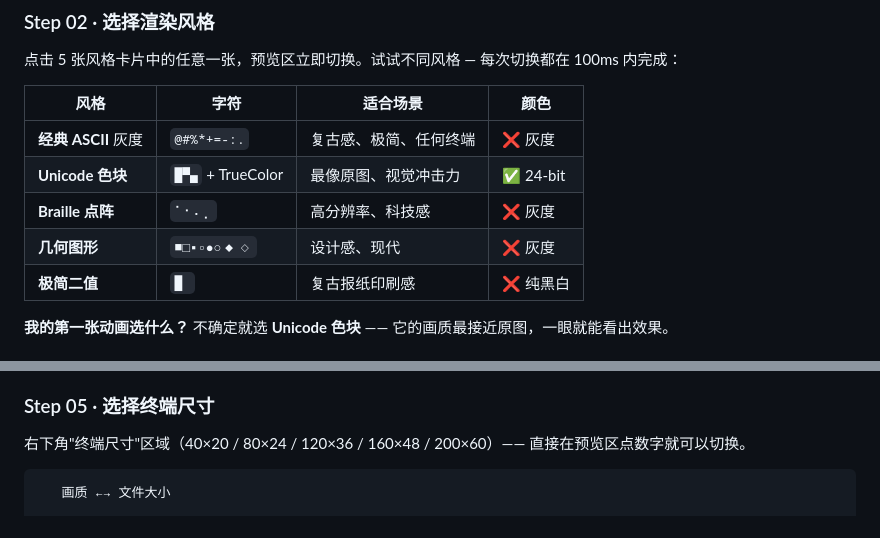
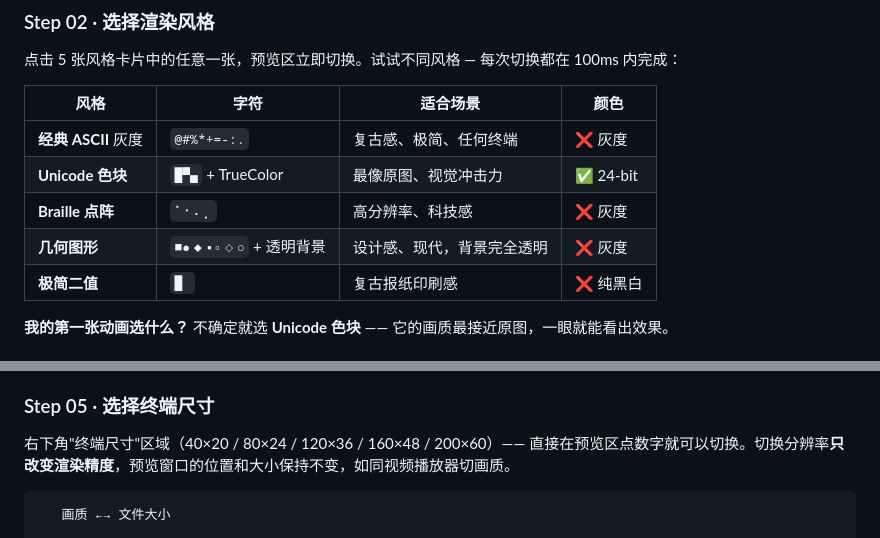
Before and after one commit to ZhangJing-gugugaga/Termify, a Markdown page: README.md, 2 parts joined by grey strips. GitHub-like rendering.

Commit message:
docs(readme): 更新几何风格描述和分辨率切换说明
- 几何图形字符集更新为 ■●◆▪▫◇○ + 透明背景
- 终端尺寸切换说明：只改渲染精度，窗口位置大小不变

````diff
--- a/README.md
+++ b/README.md
@@ -62,7 +62,7 @@ python app.py
 | **经典 ASCII** 灰度 | `@#%*+=-:.` | 复古感、极简、任何终端 | ❌ 灰度 |
 | **Unicode 色块** | `█▀▄` + TrueColor | 最像原图、视觉冲击力 | ✅ 24-bit |
 | **Braille 点阵** | `⠁⠂⠄⡀` | 高分辨率、科技感 | ❌ 灰度 |
-| **几何图形** | `■□▪▫●○◆◇` | 设计感、现代 | ❌ 灰度 |
+| **几何图形** | `■●◆▪▫◇○` + 透明背景 | 设计感、现代，背景完全透明 | ❌ 灰度 |
 | **极简二值** | `█ ` | 复古报纸印刷感 | ❌ 纯黑白 |
 
 **我的第一张动画选什么？** 不确定就选 **Unicode 色块** —— 它的画质最接近原图，一眼就能看出效果。
@@ -85,7 +85,7 @@ python app.py
 
 ### Step 05 · 选择终端尺寸
 
-右下角"终端尺寸"区域（40×20 / 80×24 / 120×36 / 160×48 / 200×60）—— 直接在预览区点数字就可以切换。
+右下角"终端尺寸"区域（40×20 / 80×24 / 120×36 / 160×48 / 200×60）—— 直接在预览区点数字就可以切换。切换分辨率**只改变渲染精度**，预览窗口的位置和大小保持不变，如同视频播放器切画质。
 
 ```
    画质 ←→ 文件大小
````
